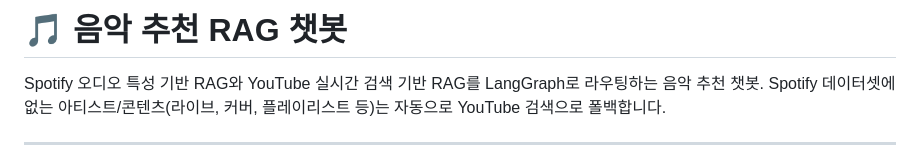
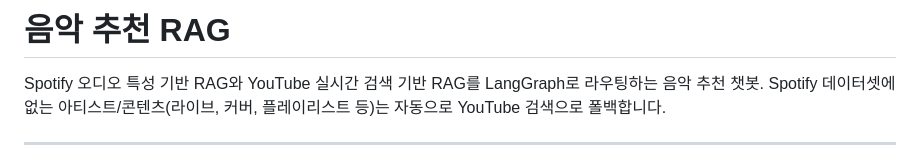
Before and after one commit to 100-hours-a-week/KTB4-Janie-AI, a Markdown page: rag_project/README.md, the part around the change. Drawn GitHub-style.

Commit message:
docs: README 수정
Updated the README title and simplified the description.

```diff
--- a/rag_project/README.md
+++ b/rag_project/README.md
@@ -1,4 +1,4 @@
-# 🎵 음악 추천 RAG 챗봇
+# 음악 추천 RAG
 
 Spotify 오디오 특성 기반 RAG와 YouTube 실시간 검색 기반 RAG를 LangGraph로 라우팅하는
 음악 추천 챗봇. Spotify 데이터셋에 없는 아티스트/콘텐츠(라이브, 커버, 플레이리스트 등)는
```
